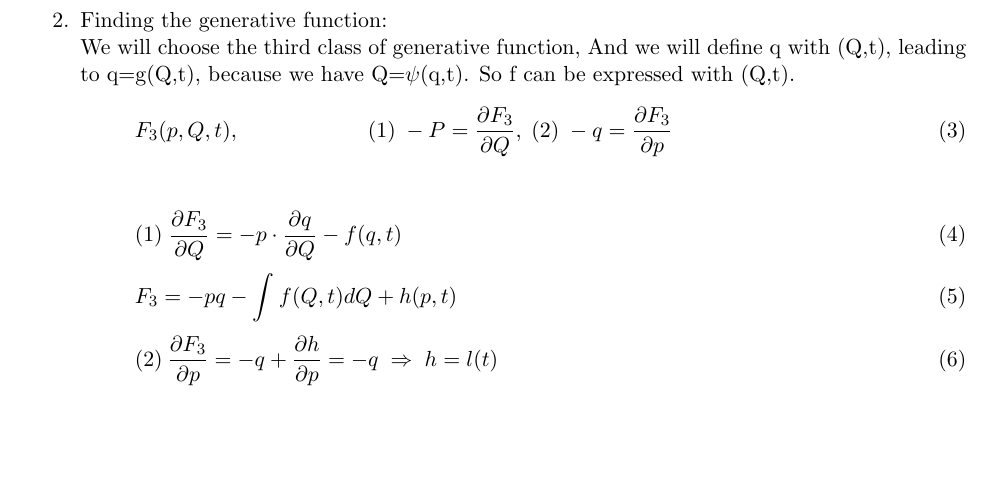
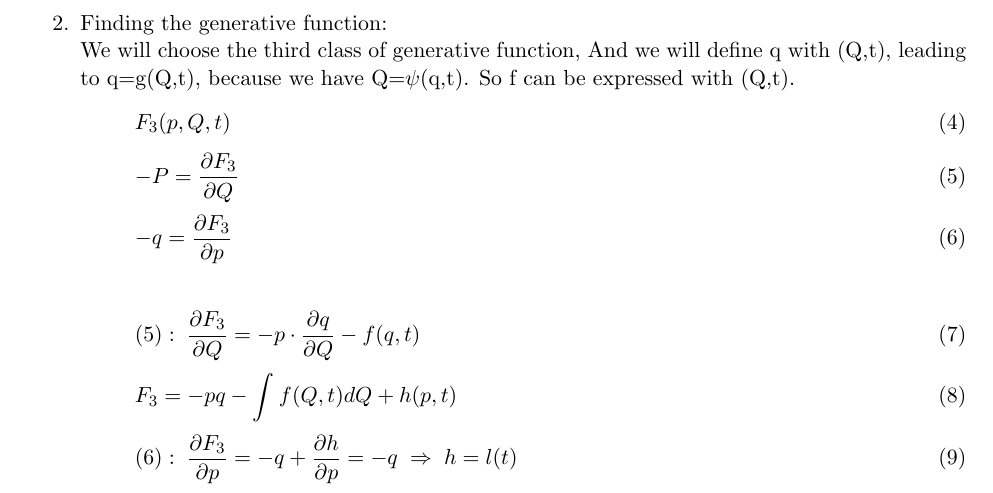
Before and after one commit to michaelp4/analytics, a LaTeX document (project.tex): part of page 1 of 2 before the commit and part of page 1 of 3 after it, cut so that both start at the same text, the shorter picture padded with empty space. Compiled offline with pdfLaTeX.

```diff
--- a/project.tex
+++ b/project.tex
@@ -110,26 +110,38 @@
 \end{equation}
 \begin{equation}
 \frac{\partial P}{\partial p}=\frac{\partial q}{\partial \psi}=\frac{\partial q}{\partial Q}
-\Rightarrow \boxed {P=p\cdot\frac{\partial q}{\partial Q}+f(q,t)}
+\end{equation}
+\begin{equation}
+\Rightarrow
+\boxed {P=p\cdot\frac{\partial q}{\partial Q}+f(q,t)}
 \end{equation}
 \item Finding the generative function:
 \newline
 We will choose the third class of generative function, And we will define q with (Q,t), leading to q=g(Q,t), because we have Q=$\psi$(q,t). So f can be expressed with (Q,t).
 \begin{equation}
-F_{3}(p,Q,t), \newline (1)\; -P=\frac{\partial F_{3}}{\partial Q},\; (2)\; -q=\frac{\partial F_{3}}{\partial p}
+F_{3}(p,Q,t)
+\end{equation}
+\begin{equation}
+-P=\frac{\partial F_{3}}{\partial Q}
+\end{equation}
+\begin{equation}
+-q=\frac{\partial F_{3}}{\partial p}
 \end{equation}
 \newline
 \begin{equation}
-(1) \;\frac{\partial F_{3}}{\partial Q}=-p\cdot\frac{\partial q}{\partial Q}-f(q,t)
+(5): \;\frac{\partial F_{3}}{\partial Q}=-p\cdot\frac{\partial q}{\partial Q}-f(q,t)
 \end{equation}
 \begin{equation}
 F_{3}=-pq-\int_{}^{} f(Q,t)dQ+h(p,t)
 \end{equation}
 \begin{equation}
-(2)\:\frac{\partial F_{3}}{\partial p}=-q+\frac{\partial h}{\partial p}=-q \; \Rightarrow\; h=l(t)
+(6):\;\frac{\partial F_{3}}{\partial p}=-q+\frac{\partial h}{\partial p}=-q \; \Rightarrow\; h=l(t)
 \end{equation}
 \begin{equation}
-F_{3}=-pq-\int_{}^{} f(Q,t)dQ+l(t) \Rightarrow \boxed{F_{3}=-p\cdot g(Q,t)-\int_{}^{} f(Q,t)dQ}
+F_{3}=-pq-\int_{}^{} f(Q,t)dQ+l(t)
+\end{equation}
+\begin{equation}
+\Rightarrow \boxed{F_{3}=-p\cdot g(Q,t)-\int_{}^{} f(Q,t)dQ}
 \end{equation}
 Where we dropped the function that depends only on time because it cant affect the equation of motion.
 \item Here we will find the original Hamiltonian.
```
Also changed, not shown: project.pdf, project.tex (5 more changed lines), 3 other files.
